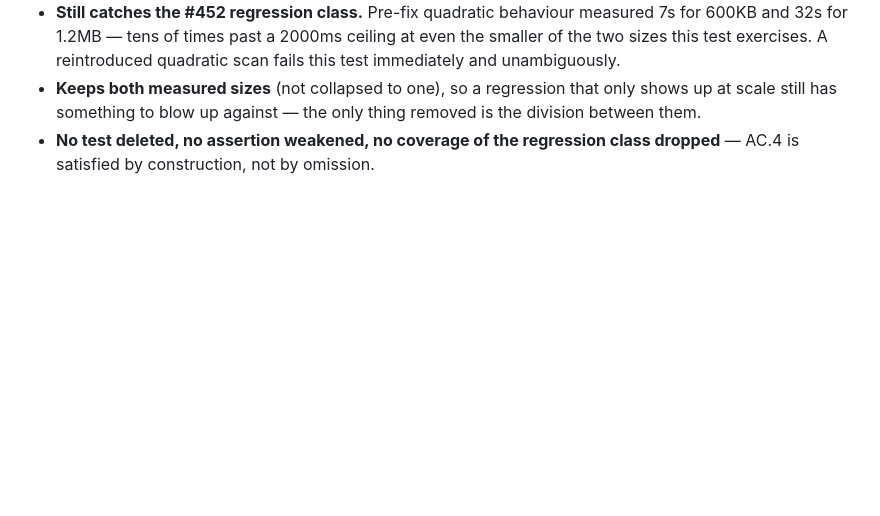
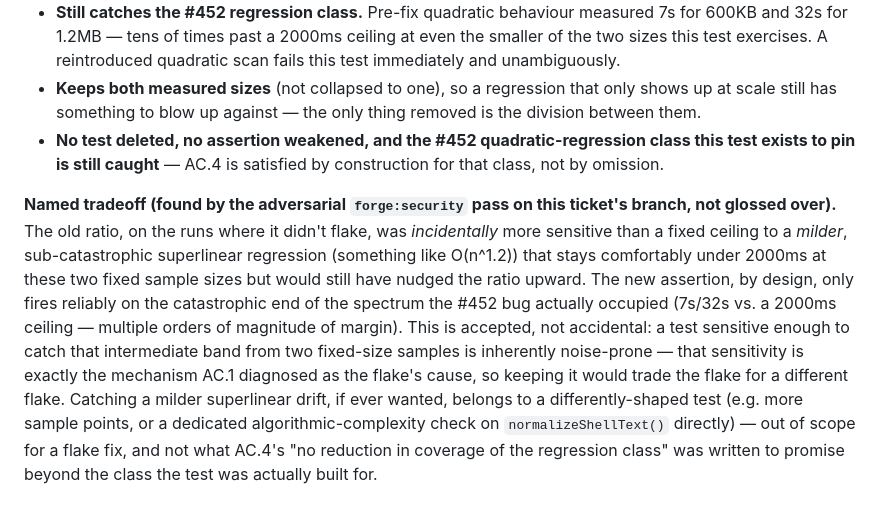
Before and after one commit to dngioidev/forge, a Markdown page: docs/plans/2026-08-17-486-timing-assertion-ci-policy.md, the part around the change. GitHub-like rendering; blank space fills up the shorter version.

Commit message:
fix(docs): correct #486 parent epic and name the sub-catastrophic tradeoff honestly
Adversarial review found two minor issues on the #486 branch:
- docs/README.md's new route-index line cited parent #183
  (forge:autopilot maintenance) instead of #182 (Plugin platform
  maintenance) -- every sibling denylist-test-file entry in the same
  file correctly cites #182.
- forge:security flagged that AC.4's "no coverage of the regression
  class dropped" claim, while true for the #452 quadratic class this
  test exists to pin, glossed over that the new absolute-ceiling
  assertion is by design less sensitive than the old (flaky) ratio to
  a milder, sub-catastrophic superlinear regression. Named that
  tradeoff explicitly in the policy doc rather than leaving it
  implied.

Refs #486

```diff
--- a/docs/plans/2026-08-17-486-timing-assertion-ci-policy.md
+++ b/docs/plans/2026-08-17-486-timing-assertion-ci-policy.md
@@ -133,5 +133,24 @@ input sizes the original test measured (150000 and 300000 quote-pairs). This:
 - **Keeps both measured sizes** (not collapsed to one), so a regression that
   only shows up at scale still has something to blow up against — the only
   thing removed is the division between them.
-- **No test deleted, no assertion weakened, no coverage of the regression
-  class dropped** — AC.4 is satisfied by construction, not by omission.
+- **No test deleted, no assertion weakened, and the #452 quadratic-regression
+  class this test exists to pin is still caught** — AC.4 is satisfied by
+  construction for that class, not by omission.
+
+**Named tradeoff (found by the adversarial `forge:security` pass on this
+ticket's branch, not glossed over).** The old ratio, on the runs where it
+didn't flake, was *incidentally* more sensitive than a fixed ceiling to a
+*milder*, sub-catastrophic superlinear regression (something like O(n^1.2))
+that stays comfortably under 2000ms at these two fixed sample sizes but would
+still have nudged the ratio upward. The new assertion, by design, only fires
+reliably on the catastrophic end of the spectrum the #452 bug actually
+occupied (7s/32s vs. a 2000ms ceiling — multiple orders of magnitude of
+margin). This is accepted, not accidental: a test sensitive enough to catch
+that intermediate band from two fixed-size samples is inherently noise-prone
+— that sensitivity is exactly the mechanism AC.1 diagnosed as the flake's
+cause, so keeping it would trade the flake for a different flake. Catching a
+milder superlinear drift, if ever wanted, belongs to a differently-shaped
+test (e.g. more sample points, or a dedicated algorithmic-complexity check on
+`normalizeShellText()` directly) — out of scope for a flake fix, and not what
+AC.4's "no reduction in coverage of the regression class" was written to
+promise beyond the class the test was actually built for.
```
Also changed, not shown: docs/README.md (+1 -1 lines).
